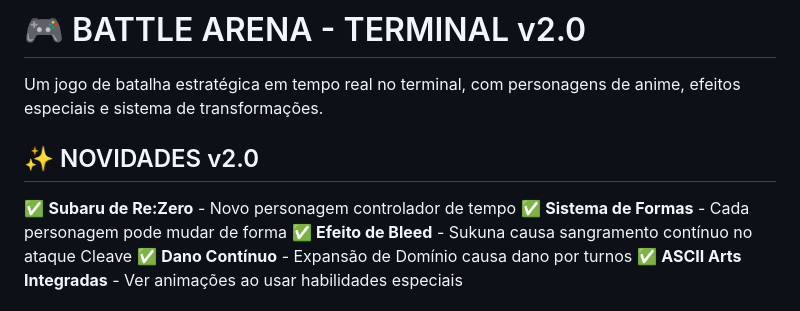
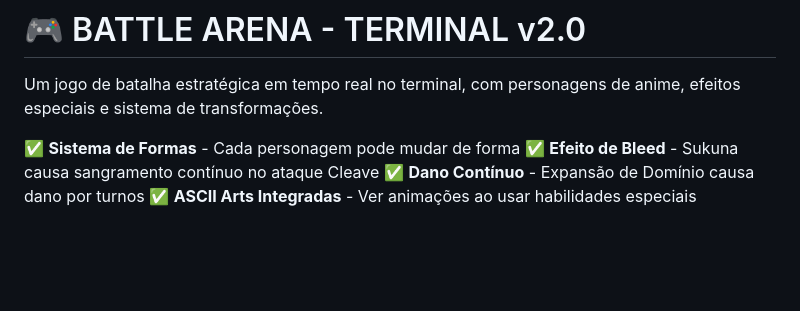
Before and after one commit to Hokuz988/battle-arena, a Markdown page: README.md, the part around the change. Drawn GitHub-style; blank space fills up the shorter version.

Commit message:
Remove novidades section from README
Removed the 'NOVIDADES v2.0' section from the README.

```diff
--- a/README.md
+++ b/README.md
@@ -2,9 +2,6 @@
 
 Um jogo de batalha estratégica em tempo real no terminal, com personagens de anime, efeitos especiais e sistema de transformações.
 
-## ✨ NOVIDADES v2.0
-
-✅ **Subaru de Re:Zero** - Novo personagem controlador de tempo
 ✅ **Sistema de Formas** - Cada personagem pode mudar de forma
 ✅ **Efeito de Bleed** - Sukuna causa sangramento contínuo no ataque Cleave
 ✅ **Dano Contínuo** - Expansão de Domínio causa dano por turnos
```
